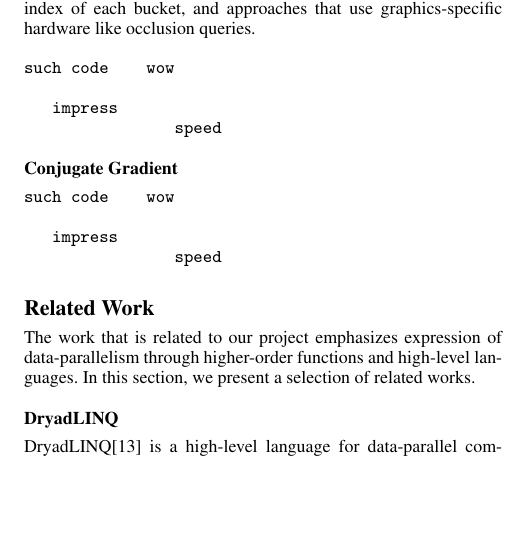
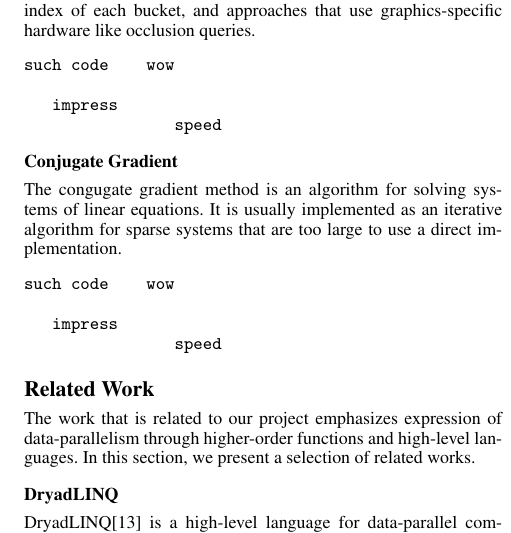
Before and after one commit to abduld/CS533, a LaTeX paper (final/paper.tex, which reads final/evaluation.tex): part of one column of page 2 of 3, cut so that both start at the same text, the shorter picture padded with empty space. Compiled offline with pdfLaTeX; a missing font is replaced by an installed copy or a similar font.

Commit message:
Old text abt conj grad.

```diff
--- a/final/evaluation.tex
+++ b/final/evaluation.tex
@@ -40,6 +40,9 @@ such code    wow
 
 
 \subsubsection*{Conjugate Gradient}
+The congugate gradient method is an algorithm for solving systems of linear
+equations. It is usually implemented as an iterative algorithm for sparse
+systems that are too large to use a direct implementation.
 
 \begin{verbatim}
 such code    wow
```
